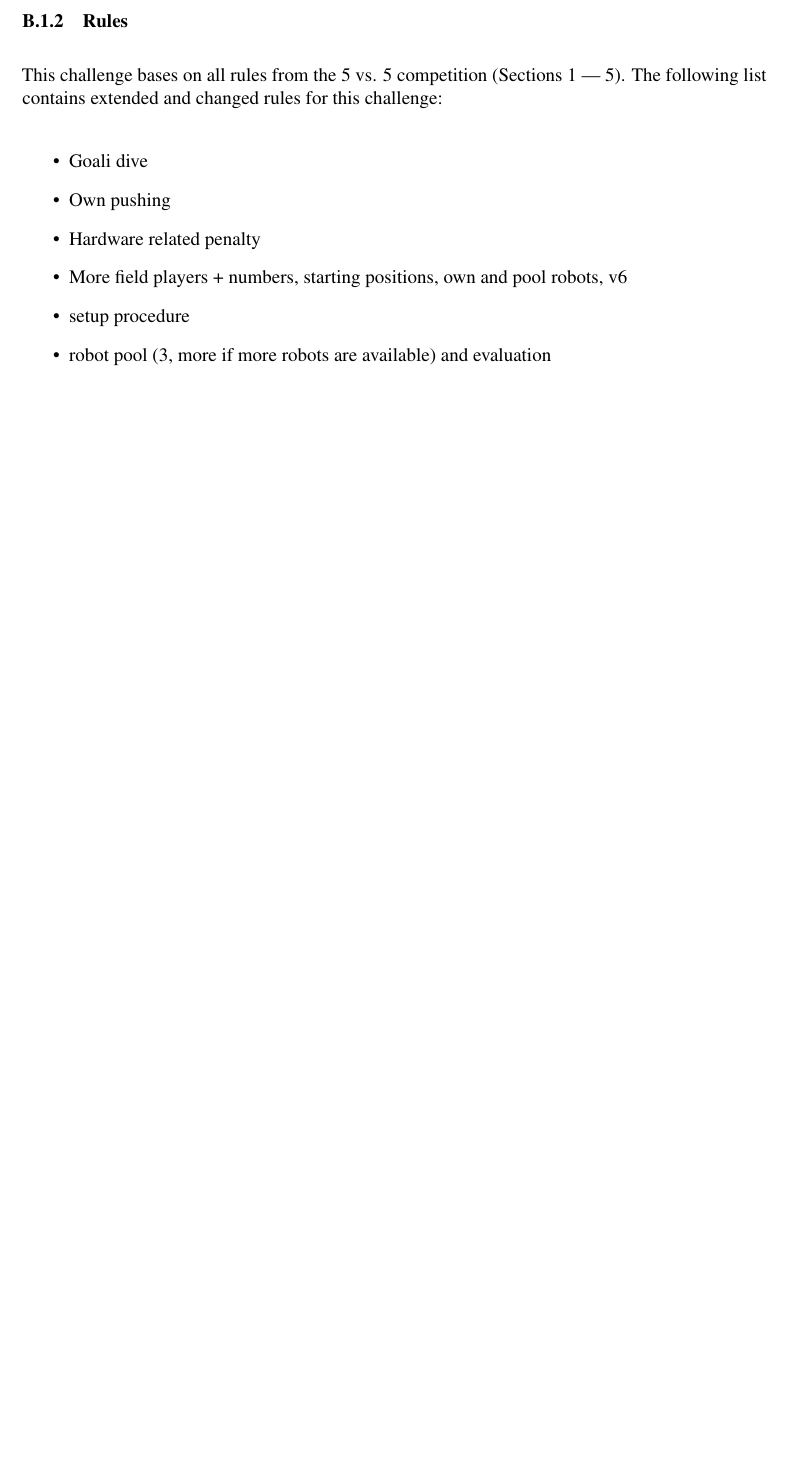
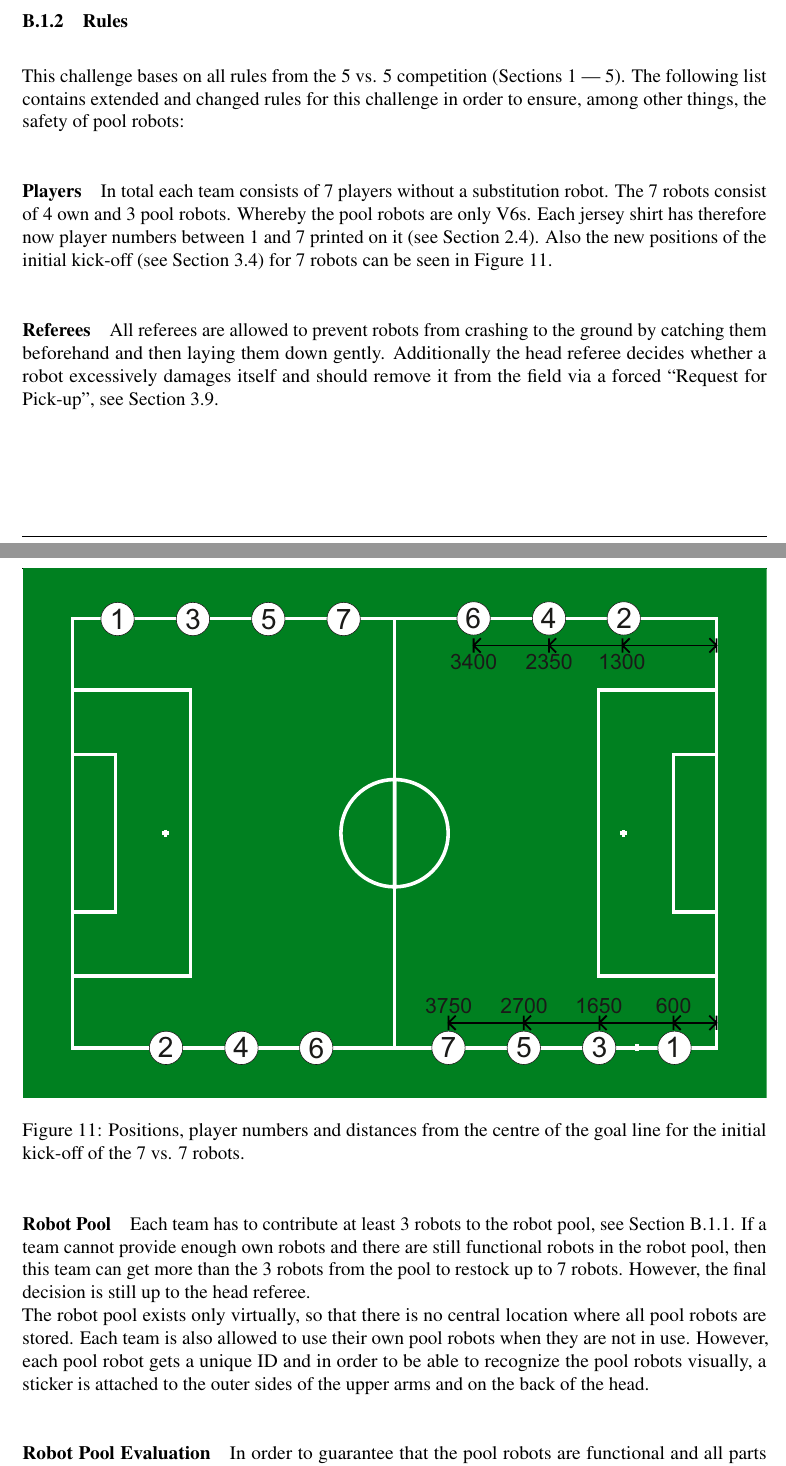
Before and after one commit to RoboCup-SPL/Rules, a LaTeX document (SPL-Rules.tex, which reads content/technical_challenges.tex): part of page 47 of 57 before the commit and two parts of pages 47 and 48 of 59 after it, the two joined at a grey line, cut so that both start at the same text, the shorter picture padded with empty space. Compiled offline with pdfLaTeX.

Commit message:
- closed todos for the 7vs7 challenge

```diff
--- a/content/technical_challenges.tex
+++ b/content/technical_challenges.tex
@@ -12,4 +13,26 @@
         \end{itemize}
 
     \subsubsection{Rules}
-        This challenge bases on all rules from the 5 vs. 5 competition (Sections~\ref{sec:setup_environment} — \ref{sec:judgment}). The following list contains extended and changed rules for this challenge:
+        This challenge bases on all rules from the 5 vs. 5 competition (Sections~\ref{sec:setup_environment} — \ref{sec:judgment}). The following list contains extended and changed rules for this challenge in order to ensure, among other things, the safety of pool robots:
+
+        \paragraph{Players}
+            In total each team consists of 7 players without a substitution robot. The 7 robots consist of 4 own and 3 pool robots. Whereby the pool robots are only V6s. Each jersey shirt has therefore now player numbers between 1 and 7 printed on it (\cf Section~\ref{sec:team_markers}). Also the new positions of the initial kick-off (\cf Section~\ref{sec:initial-kick-off}) for 7 robots can be seen in Figure~\ref{fig:initial_positions_7vs7}.
+            \begin{figure}[t!]
+            	\begin{center}
+            		\leavevmode
+            		\includegraphics[width=1\columnwidth]{figs/initial_positions_7vs7.pdf}
+            		\caption{Positions, player numbers and distances from the centre of the goal line for the initial kick-off of the 7 vs. 7 robots.}
+            		\label{fig:initial_positions_7vs7}
+            	\end{center}
+            \end{figure}
+
+        \paragraph{Referees}
+            \label{sec:7vs7:referee}
+            All referees are allowed to prevent robots from crashing to the ground by catching them beforehand and then laying them down gently. Additionally the head referee decides whether a robot excessively damages itself and should remove it from the field via a forced “Request for Pick-up”, \cf Section~\ref{sec:request_for_pickup}.
+
+        \paragraph{Robot Pool}
+            Each team has to contribute at least 3 robots to the robot pool, \cf Section~\ref{sec:7vs7:condition_for_participation}. If a team cannot provide enough own robots and there are still functional robots in the robot pool, then this team can get more than the 3 robots from the pool to restock up to 7 robots. However, the final decision is still up to the head referee. \\
+            The robot pool exists only virtually, so that there is no central location where all pool robots are stored. Each team is also allowed to use their own pool robots when they are not in use. However, each pool robot gets a unique ID and in order to be able to recognize the pool robots visually, a sticker is attached to the outer sides of the upper arms and on the back of the head.
+
+        \paragraph{Robot Pool Evaluation}
+            In order to guarantee that the pool robots are functional and all parts are working within their limits each team has to provide a prove of functionality one hour before a specific pool robot is planned for a game. Also the team has to ensure that this robot had at least a cooldown period of 15 minutes and is charged to at least 80\%.
@@ -16,11 +56,6 @@
 
         \begin{itemize}
-            \item Goali dive % AM
-            \item Own pushing % AM
-            \item Hardware related penalty % AM
-            \item More field players + numbers, starting positions, own and pool robots, v6 % AM
             \item setup procedure % PG
-            \item robot pool (3, more if more robots are available) and evaluation % AM
             \item Modus % PG
         \end{itemize}
 
```
Also changed, not shown: content/setup_environment.tex (+1 -1 lines), figs/initial_positions_7vs7.pdf (added), content/technical_challenges.tex (18 more changed lines).
